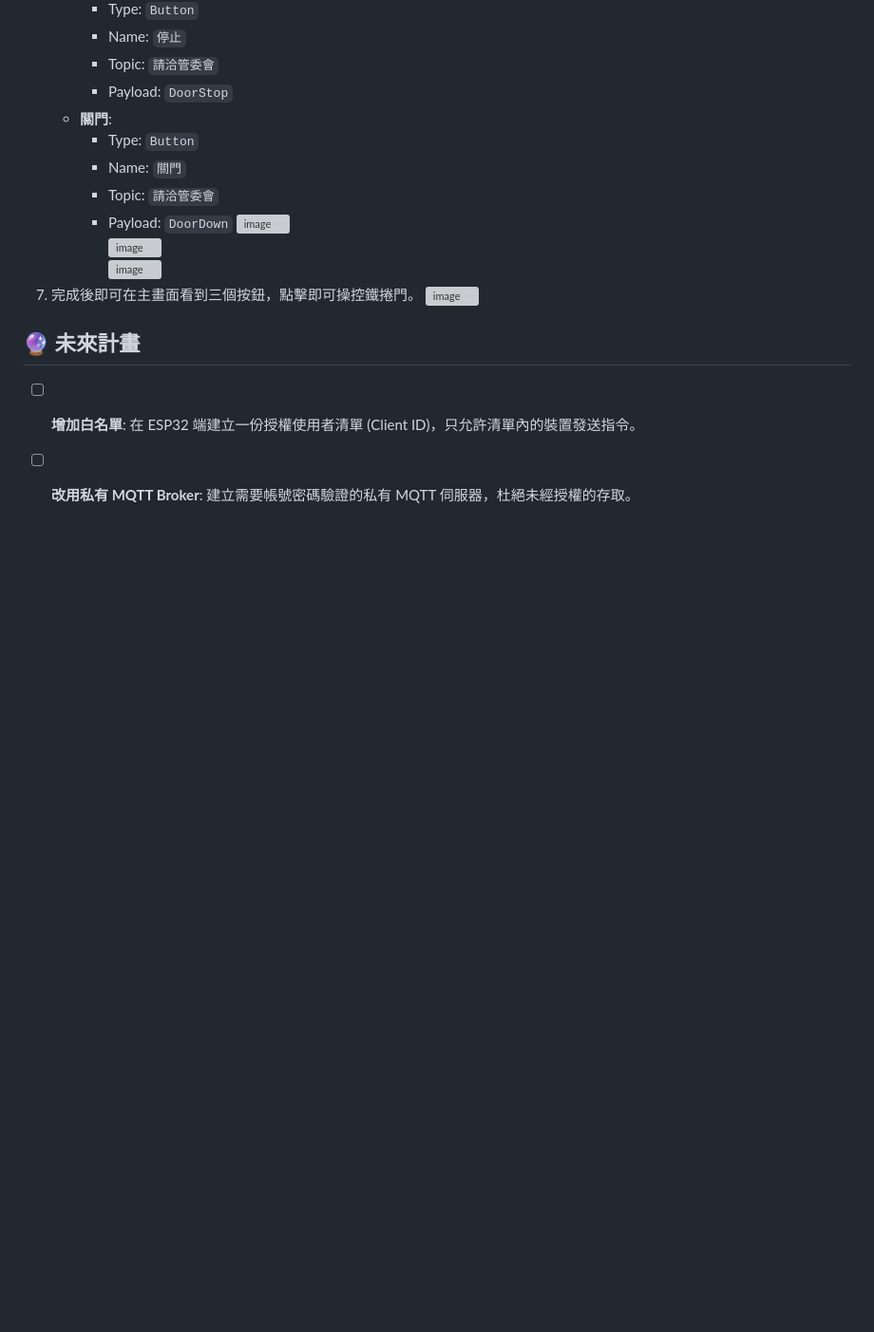
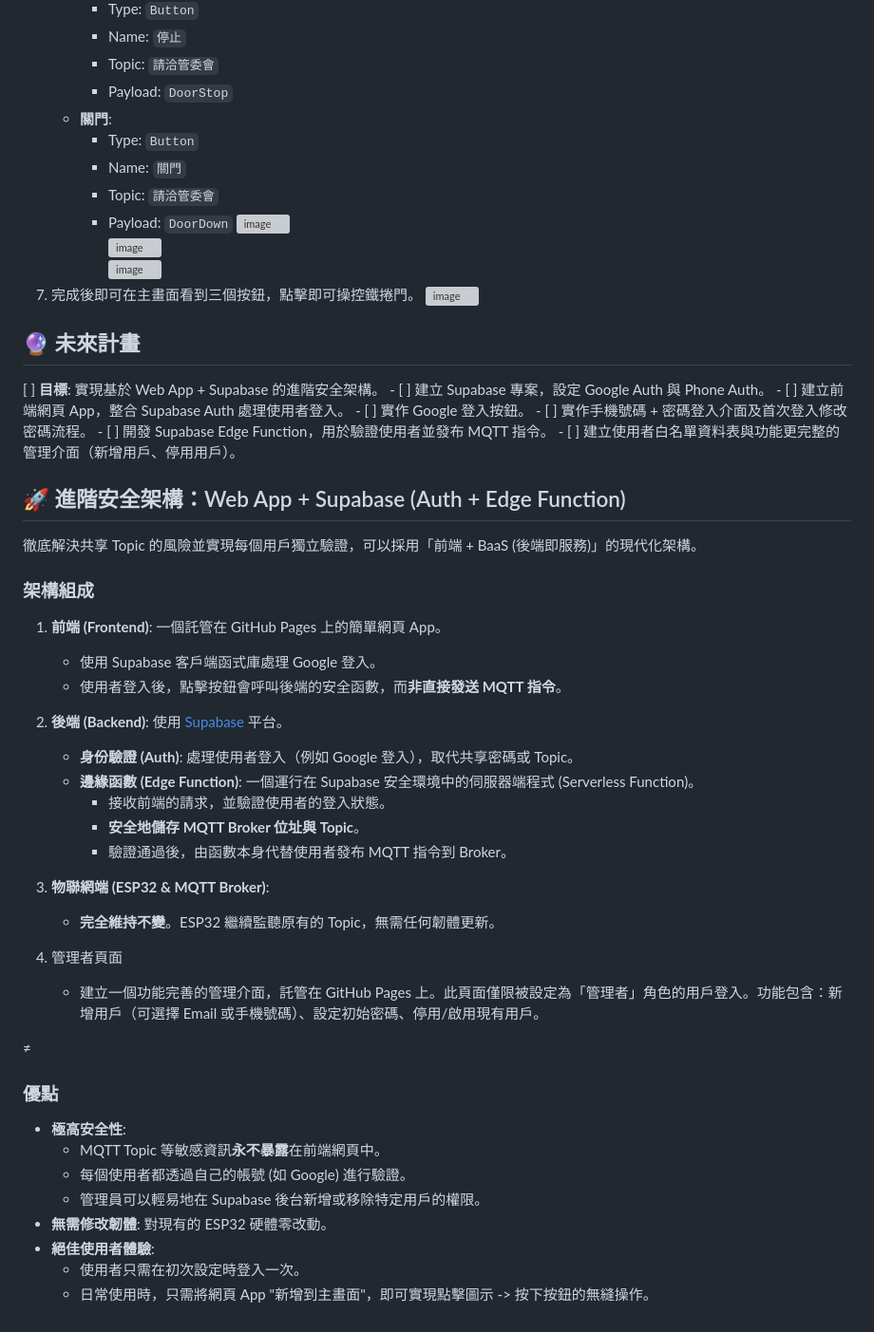
Before and after one commit to Chihhao/LiChangBoGate, a Markdown page: README.md, the part around the change. Shown: that part at 95% size. Rendered like a GitHub page; blank space fills up the shorter version; grey boxes are pictures that could not be loaded.

```diff
--- a/README.md
+++ b/README.md
@@ -133,5 +133,46 @@
 
 ## 🔮 未來計畫
 
-*   [ ] **增加白名單**: 在 ESP32 端建立一份授權使用者清單 (Client ID)，只允許清單內的裝置發送指令。
-*   [ ] **改用私有 MQTT Broker**: 建立需要帳號密碼驗證的私有 MQTT 伺服器，杜絕未經授權的存取。
+[ ] **目標**: 實現基於 Web App + Supabase 的進階安全架構。
+    - [ ] 建立 Supabase 專案，設定 Google Auth 與 Phone Auth。
+    - [ ] 建立前端網頁 App，整合 Supabase Auth 處理使用者登入。
+        - [ ] 實作 Google 登入按鈕。
+        - [ ] 實作手機號碼 + 密碼登入介面及首次登入修改密碼流程。
+    - [ ] 開發 Supabase Edge Function，用於驗證使用者並發布 MQTT 指令。
+    - [ ] 建立使用者白名單資料表與功能更完整的管理介面（新增用戶、停用用戶）。
+
+## 🚀 進階安全架構：Web App + Supabase (Auth + Edge Function)
+
+徹底解決共享 Topic 的風險並實現每個用戶獨立驗證，可以採用「前端 + BaaS (後端即服務)」的現代化架構。
+
+### 架構組成
+
+1.  **前端 (Frontend)**: 一個託管在 GitHub Pages 上的簡單網頁 App。
+    *   使用 Supabase 客戶端函式庫處理 Google 登入。
+    *   使用者登入後，點擊按鈕會呼叫後端的安全函數，而**非直接發送 MQTT 指令**。
+
+2.  **後端 (Backend)**: 使用 [Supabase](https://supabase.com/) 平台。
+    *   **身份驗證 (Auth)**: 處理使用者登入（例如 Google 登入），取代共享密碼或 Topic。
+    *   **邊緣函數 (Edge Function)**: 一個運行在 Supabase 安全環境中的伺服器端程式 (Serverless Function)。
+        *   接收前端的請求，並驗證使用者的登入狀態。
+        *   **安全地儲存 MQTT Broker 位址與 Topic**。
+        *   驗證通過後，由函數本身代替使用者發布 MQTT 指令到 Broker。
+
+3.  **物聯網端 (ESP32 & MQTT Broker)**:
+    *   **完全維持不變**。ESP32 繼續監聽原有的 Topic，無需任何韌體更新。
+
+4. 管理者頁面
+    * 建立一個功能完善的管理介面，託管在 GitHub Pages 上。此頁面僅限被設定為「管理者」角色的用戶登入。功能包含：新增用戶（可選擇 Email 或手機號碼）、設定初始密碼、停用/啟用現有用戶。
+
+≠
+
+### 優點
+
+*   **極高安全性**:
+    *   MQTT Topic 等敏感資訊**永不暴露**在前端網頁中。
+    *   每個使用者都透過自己的帳號 (如 Google) 進行驗證。
+    *   管理員可以輕易地在 Supabase 後台新增或移除特定用戶的權限。
+*   **無需修改韌體**: 對現有的 ESP32 硬體零改動。
+*   **絕佳使用者體驗**:
+    *   使用者只需在初次設定時登入一次。
+    *   日常使用時，只需將網頁 App "新增到主畫面"，即可實現點擊圖示 -> 按下按鈕的無縫操作。
```
